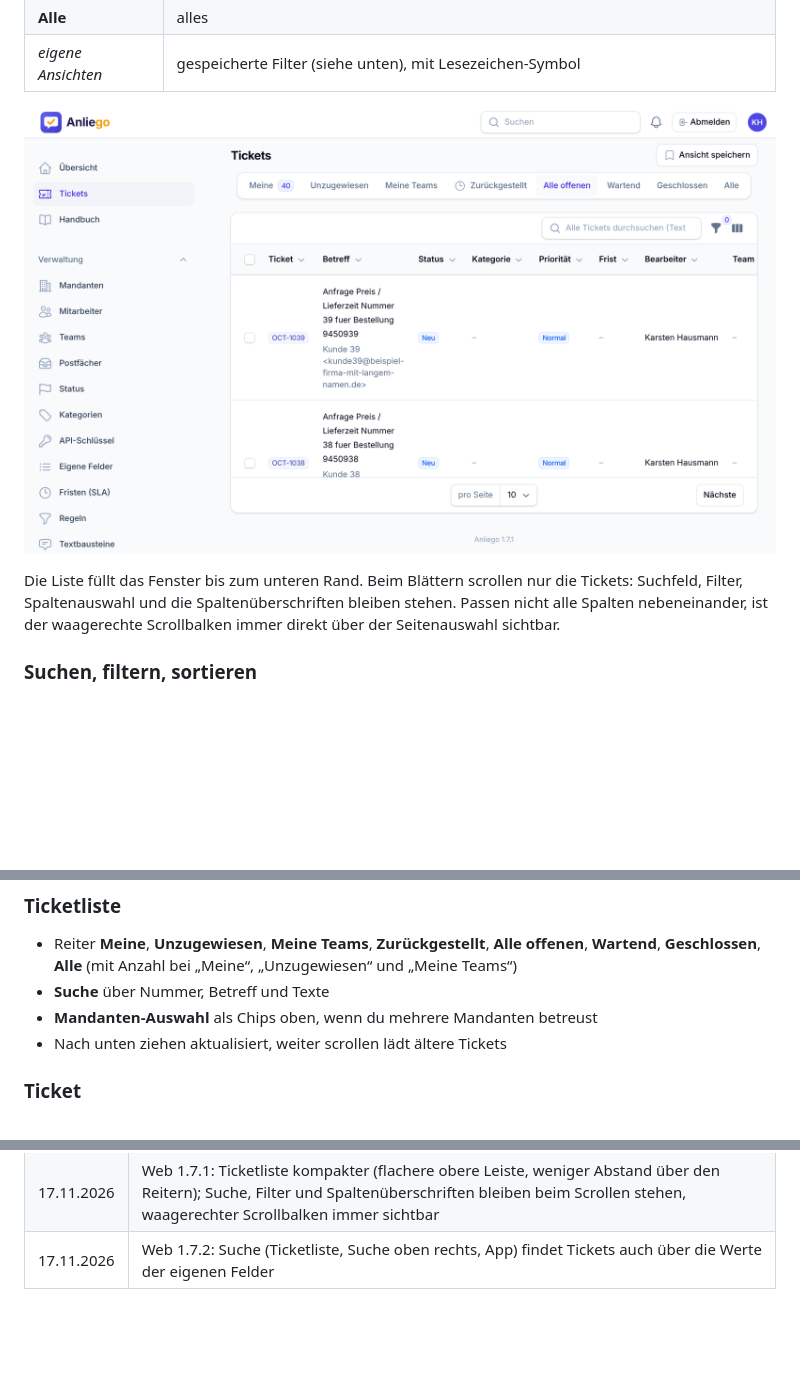
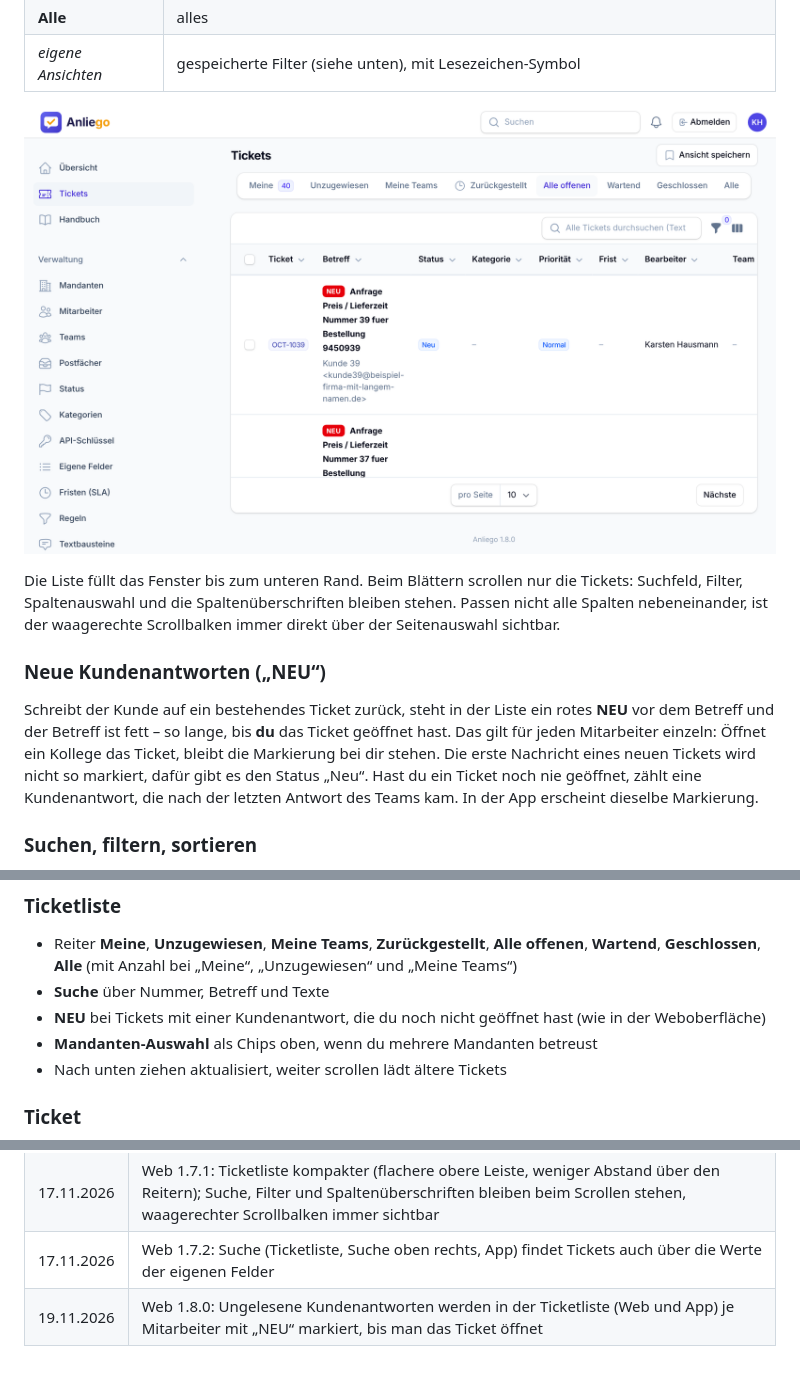
Before and after one commit to Hausi1968/ticketsystem, a Markdown page: docs/handbuch.md, 3 parts joined by grey strips. Rendered like a GitHub page; pictures changed too: docs/img/screens/ticketliste.png; blank space fills up the shorter version.

```diff
--- a/docs/handbuch.md
+++ b/docs/handbuch.md
@@ -189,6 +189,14 @@ Menü **Tickets**.
 Die Liste füllt das Fenster bis zum unteren Rand. Beim Blättern scrollen nur die Tickets:
 Suchfeld, Filter, Spaltenauswahl und die Spaltenüberschriften bleiben stehen. Passen nicht alle Spalten
 nebeneinander, ist der waagerechte Scrollbalken immer direkt über der Seitenauswahl sichtbar.
+
+### Neue Kundenantworten („NEU“)
+
+Schreibt der Kunde auf ein bestehendes Ticket zurück, steht in der Liste ein rotes **NEU** vor dem Betreff
+und der Betreff ist fett – so lange, bis **du** das Ticket geöffnet hast. Das gilt für jeden Mitarbeiter
+einzeln: Öffnet ein Kollege das Ticket, bleibt die Markierung bei dir stehen. Die erste Nachricht eines neuen
+Tickets wird nicht so markiert, dafür gibt es den Status „Neu“. Hast du ein Ticket noch nie geöffnet, zählt
+eine Kundenantwort, die nach der letzten Antwort des Teams kam. In der App erscheint dieselbe Markierung.
 
 ### Suchen, filtern, sortieren
 
@@ -391,6 +399,7 @@ Beim ersten Start fragt die App, ob sie Mitteilungen senden darf – erlauben, s
 - Reiter **Meine**, **Unzugewiesen**, **Meine Teams**, **Zurückgestellt**, **Alle offenen**, **Wartend**, **Geschlossen**, **Alle**
   (mit Anzahl bei „Meine“, „Unzugewiesen“ und „Meine Teams“)
 - **Suche** über Nummer, Betreff und Texte
+- **NEU** bei Tickets mit einer Kundenantwort, die du noch nicht geöffnet hast (wie in der Weboberfläche)
 - **Mandanten-Auswahl** als Chips oben, wenn du mehrere Mandanten betreust
 - Nach unten ziehen aktualisiert, weiter scrollen lädt ältere Tickets
 
@@ -666,3 +675,4 @@ Neue APK-Versionen baut GitHub → Actions → **App bauen (APK)** bei Expo, die
 | 17.11.2026 | Web 1.7.0: Postfächer: „Nur E-Mails ab“ (Datum) – ältere E-Mails werden nicht zu Tickets; beim Anlegen ist heute vorgeschlagen |
 | 17.11.2026 | Web 1.7.1: Ticketliste kompakter (flachere obere Leiste, weniger Abstand über den Reitern); Suche, Filter und Spaltenüberschriften bleiben beim Scrollen stehen, waagerechter Scrollbalken immer sichtbar |
 | 17.11.2026 | Web 1.7.2: Suche (Ticketliste, Suche oben rechts, App) findet Tickets auch über die Werte der eigenen Felder |
+| 19.11.2026 | Web 1.8.0: Ungelesene Kundenantworten werden in der Ticketliste (Web und App) je Mitarbeiter mit „NEU“ markiert, bis man das Ticket öffnet |
```
Also changed, not shown: 13 other files.
